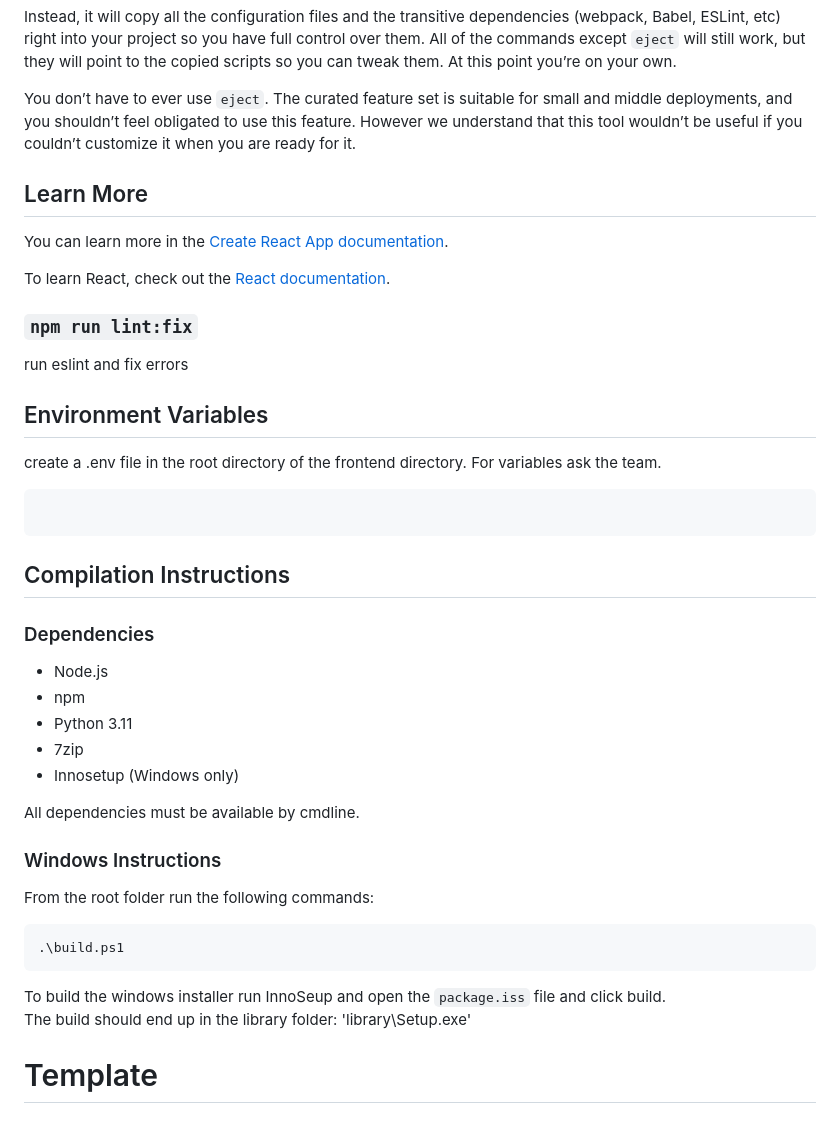
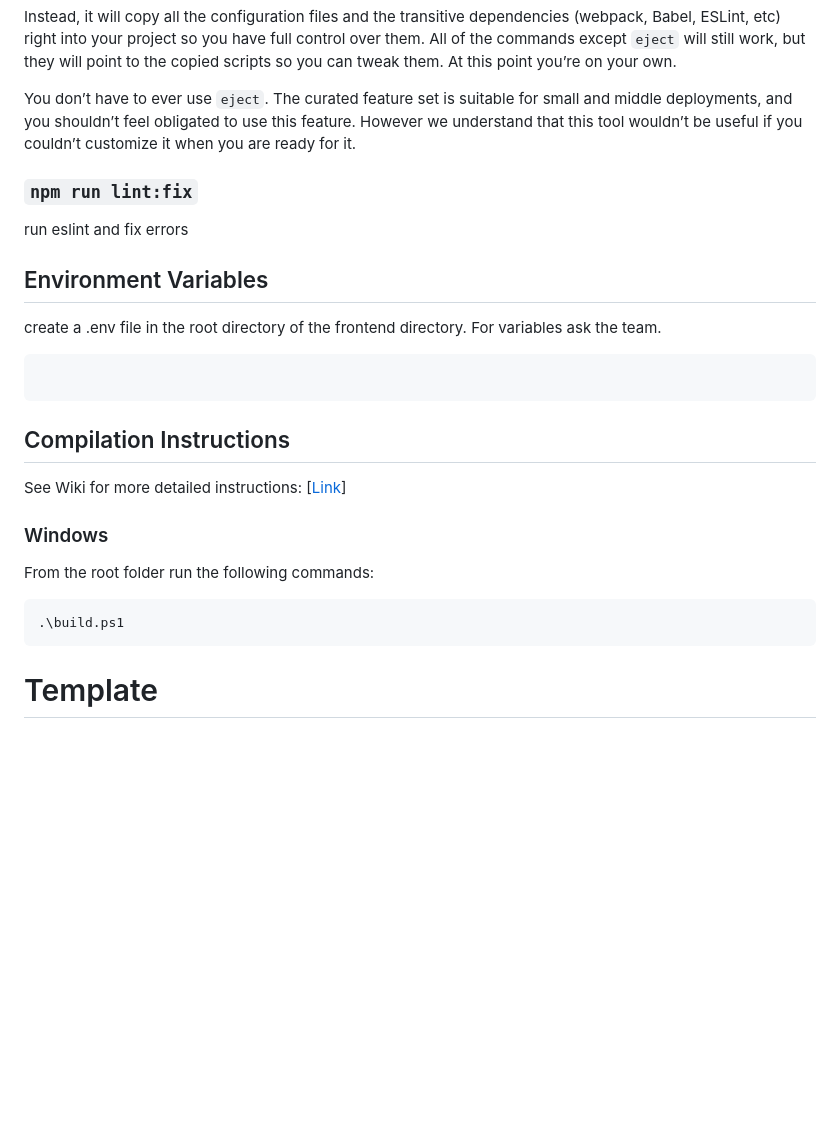
Before and after one commit to uoa-compsci399-s2-2023/capstone-project-team-34-code-critters, a Markdown page: README.md, the part around one of its changes. GitHub-like rendering; blank space fills up the shorter version.

````diff
--- a/README.md
+++ b/README.md
@@ -157,12 +150,6 @@ Instead, it will copy all the configuration files and the transitive dependencie
 
 You don’t have to ever use `eject`. The curated feature set is suitable for small and middle deployments, and you shouldn’t feel obligated to use this feature. However we understand that this tool wouldn’t be useful if you couldn’t customize it when you are ready for it.
 
-## Learn More
-
-You can learn more in the [Create React App documentation](https://facebook.github.io/create-react-app/docs/getting-started).
-
-To learn React, check out the [React documentation](https://reactjs.org/).
-
 ### `npm run lint:fix`
 run eslint and fix errors
 
@@ -172,22 +159,13 @@ create a .env file in the root directory of the frontend directory. For variable
 
 ```
 ## Compilation Instructions
-### Dependencies
-- Node.js
-- npm
-- Python 3.11
-- 7zip
-- Innosetup (Windows only)
+See Wiki for more detailed instructions: [[Link](https://github.com/uoa-compsci399-s2-2023/capstone-project-team-34-code-critters/wiki/Compilation-Instructions)]
 
-All dependencies must be available by cmdline.
-
-### Windows Instructions
+### Windows
 From the root folder run the following commands:
 ```shell
 .\build.ps1
 ```
-To build the windows installer run InnoSeup and open the `package.iss` file and click build.<br>
-The build should end up in the library folder: 'library\Setup.exe'
 
 
 # Template
````
Also changed, not shown: other parts of README.md (+19 -26 lines).
